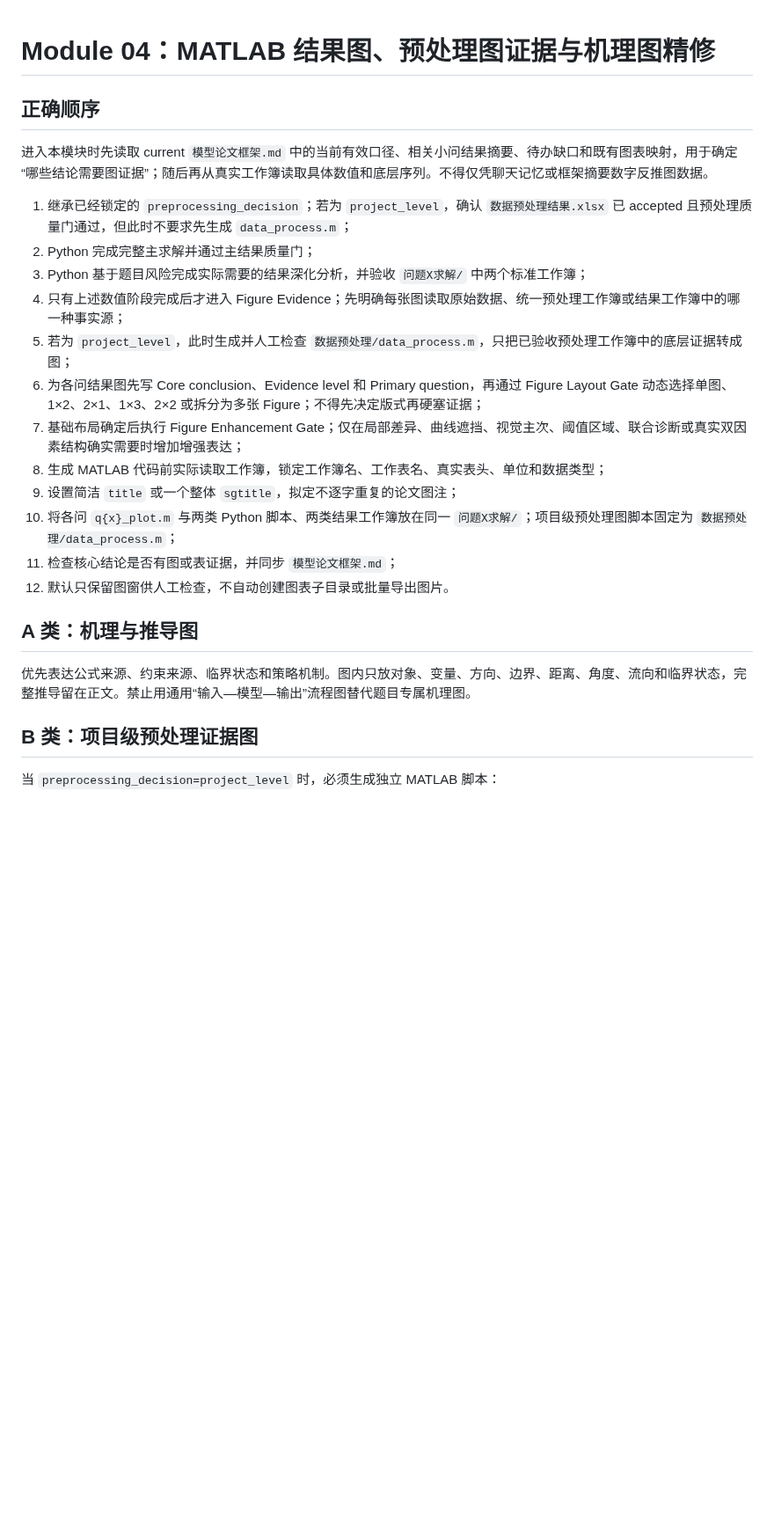
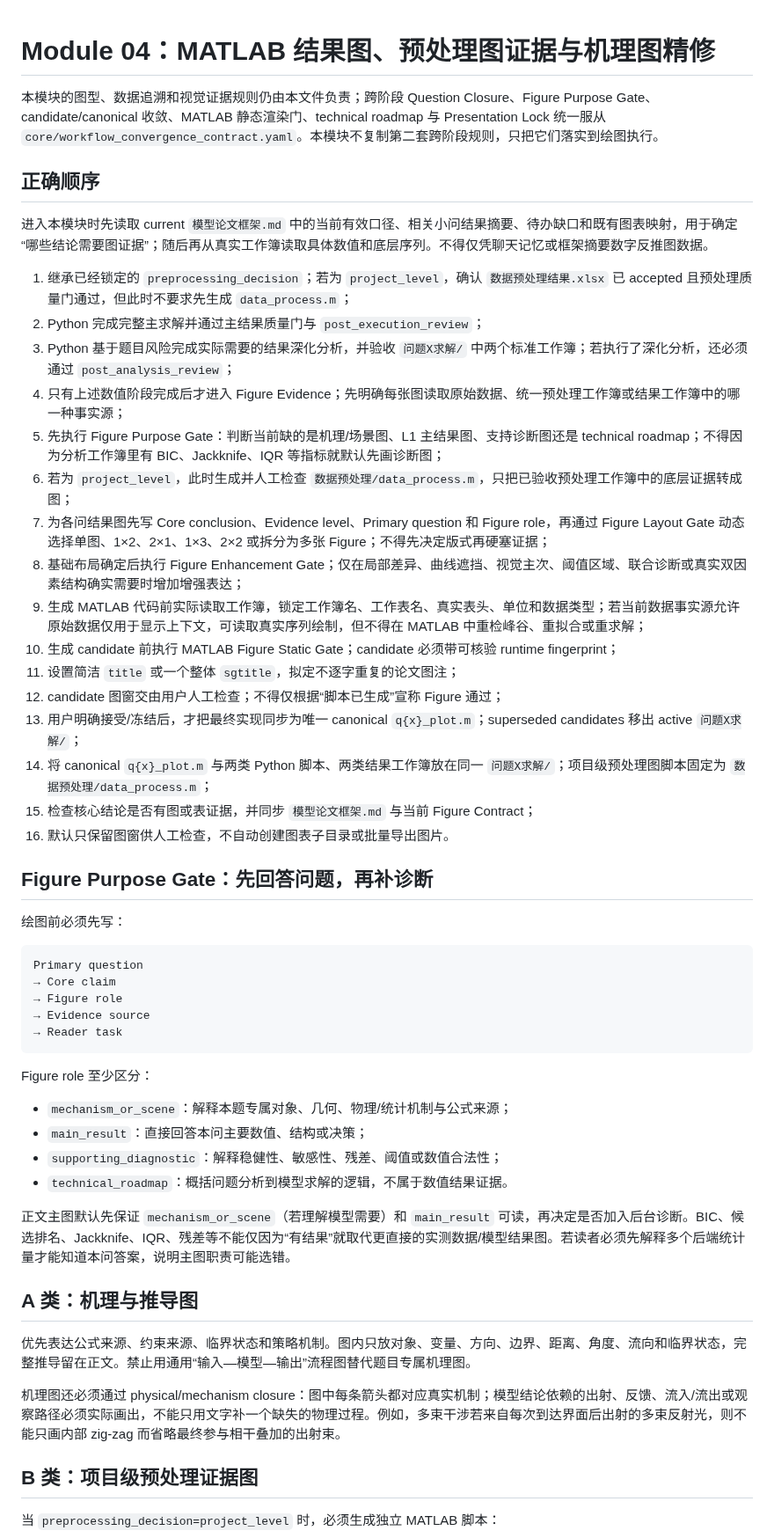
Before and after one commit to EvelynEarth/friendly-couscous, a Markdown page: modules/04_figure_evidence.md, the part around one of its changes. Shown at 88% size. GitHub-like rendering; blank space fills up the shorter version.

Commit message:
feat: make Figure Evidence question-first and candidate-safe

````diff
--- a/modules/04_figure_evidence.md
+++ b/modules/04_figure_evidence.md
@@ -1,25 +1,54 @@
 # Module 04：MATLAB 结果图、预处理图证据与机理图精修
+
+本模块的图型、数据追溯和视觉证据规则仍由本文件负责；跨阶段 Question Closure、Figure Purpose Gate、candidate/canonical 收敛、MATLAB 静态渲染门、technical roadmap 与 Presentation Lock 统一服从 `core/workflow_convergence_contract.yaml`。本模块不复制第二套跨阶段规则，只把它们落实到绘图执行。
 
 ## 正确顺序
 
 进入本模块时先读取 current `模型论文框架.md` 中的当前有效口径、相关小问结果摘要、待办缺口和既有图表映射，用于确定“哪些结论需要图证据”；随后再从真实工作簿读取具体数值和底层序列。不得仅凭聊天记忆或框架摘要数字反推图数据。
 
 1. 继承已经锁定的 `preprocessing_decision`；若为 `project_level`，确认 `数据预处理结果.xlsx` 已 accepted 且预处理质量门通过，但此时不要求先生成 `data_process.m`；
-2. Python 完成完整主求解并通过主结果质量门；
-3. Python 基于题目风险完成实际需要的结果深化分析，并验收 `问题X求解/` 中两个标准工作簿；
+2. Python 完成完整主求解并通过主结果质量门与 `post_execution_review`；
+3. Python 基于题目风险完成实际需要的结果深化分析，并验收 `问题X求解/` 中两个标准工作簿；若执行了深化分析，还必须通过 `post_analysis_review`；
 4. 只有上述数值阶段完成后才进入 Figure Evidence；先明确每张图读取原始数据、统一预处理工作簿或结果工作簿中的哪一种事实源；
-5. 若为 `project_level`，此时生成并人工检查 `数据预处理/data_process.m`，只把已验收预处理工作簿中的底层证据转成图；
-6. 为各问结果图先写 Core conclusion、Evidence level 和 Primary question，再通过 Figure Layout Gate 动态选择单图、1×2、2×1、1×3、2×2 或拆分为多张 Figure；不得先决定版式再硬塞证据；
-7. 基础布局确定后执行 Figure Enhancement Gate；仅在局部差异、曲线遮挡、视觉主次、阈值区域、联合诊断或真实双因素结构确实需要时增加增强表达；
-8. 生成 MATLAB 代码前实际读取工作簿，锁定工作簿名、工作表名、真实表头、单位和数据类型；
-9. 设置简洁 `title` 或一个整体 `sgtitle`，拟定不逐字重复的论文图注；
-10. 将各问 `q{x}_plot.m` 与两类 Python 脚本、两类结果工作簿放在同一 `问题X求解/`；项目级预处理图脚本固定为 `数据预处理/data_process.m`；
-11. 检查核心结论是否有图或表证据，并同步 `模型论文框架.md`；
-12. 默认只保留图窗供人工检查，不自动创建图表子目录或批量导出图片。
+5. 先执行 Figure Purpose Gate：判断当前缺的是机理/场景图、L1 主结果图、支持诊断图还是 technical roadmap；不得因为分析工作簿里有 BIC、Jackknife、IQR 等指标就默认先画诊断图；
+6. 若为 `project_level`，此时生成并人工检查 `数据预处理/data_process.m`，只把已验收预处理工作簿中的底层证据转成图；
+7. 为各问结果图先写 Core conclusion、Evidence level、Primary question 和 Figure role，再通过 Figure Layout Gate 动态选择单图、1×2、2×1、1×3、2×2 或拆分为多张 Figure；不得先决定版式再硬塞证据；
+8. 基础布局确定后执行 Figure Enhancement Gate；仅在局部差异、曲线遮挡、视觉主次、阈值区域、联合诊断或真实双因素结构确实需要时增加增强表达；
+9. 生成 MATLAB 代码前实际读取工作簿，锁定工作簿名、工作表名、真实表头、单位和数据类型；若当前数据事实源允许原始数据仅用于显示上下文，可读取真实序列绘制，但不得在 MATLAB 中重检峰谷、重拟合或重求解；
+10. 生成 candidate 前执行 MATLAB Figure Static Gate；candidate 必须带可核验 runtime fingerprint；
+11. 设置简洁 `title` 或一个整体 `sgtitle`，拟定不逐字重复的论文图注；
+12. candidate 图窗交由用户人工检查；不得仅根据“脚本已生成”宣称 Figure 通过；
+13. 用户明确接受/冻结后，才把最终实现同步为唯一 canonical `q{x}_plot.m`；superseded candidates 移出 active `问题X求解/`；
+14. 将 canonical `q{x}_plot.m` 与两类 Python 脚本、两类结果工作簿放在同一 `问题X求解/`；项目级预处理图脚本固定为 `数据预处理/data_process.m`；
+15. 检查核心结论是否有图或表证据，并同步 `模型论文框架.md` 与当前 Figure Contract；
+16. 默认只保留图窗供人工检查，不自动创建图表子目录或批量导出图片。
+
+## Figure Purpose Gate：先回答问题，再补诊断
+
+绘图前必须先写：
+
+```text
+Primary question
+→ Core claim
+→ Figure role
+→ Evidence source
+→ Reader task
+```
+
+Figure role 至少区分：
+
+- `mechanism_or_scene`：解释本题专属对象、几何、物理/统计机制与公式来源；
+- `main_result`：直接回答本问主要数值、结构或决策；
+- `supporting_diagnostic`：解释稳健性、敏感性、残差、阈值或数值合法性；
+- `technical_roadmap`：概括问题分析到模型求解的逻辑，不属于数值结果证据。
+
+正文主图默认先保证 `mechanism_or_scene`（若理解模型需要）和 `main_result` 可读，再决定是否加入后台诊断。BIC、候选排名、Jackknife、IQR、残差等不能仅因为“有结果”就取代更直接的实测数据/模型结果图。若读者必须先解释多个后端统计量才能知道本问答案，说明主图职责可能选错。
 
 ## A 类：机理与推导图
 
 优先表达公式来源、约束来源、临界状态和策略机制。图内只放对象、变量、方向、边界、距离、角度、流向和临界状态，完整推导留在正文。禁止用通用“输入—模型—输出”流程图替代题目专属机理图。
+
+机理图还必须通过 physical/mechanism closure：图中每条箭头都对应真实机制；模型结论依赖的出射、反馈、流入/流出或观察路径必须实际画出，不能只用文字补一个缺失的物理过程。例如，多束干涉若来自每次到达界面后出射的多束反射光，则不能只画内部 zig-zag 而省略最终参与相干叠加的出射束。
 
 ## B 类：项目级预处理证据图
 
````
Also changed, not shown: other parts of modules/04_figure_evidence.md (+39 -2 lines).
